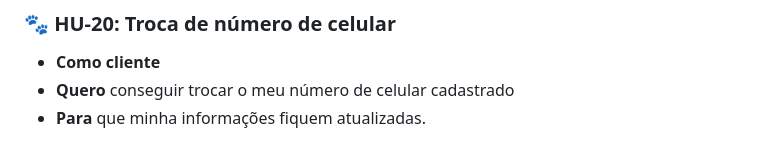
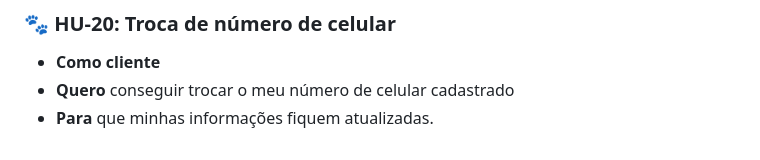
Before and after one commit to daviddaves1/Projeto-PetStar, a Markdown page: historias-usuarios/template.md, the part around the change. Drawn GitHub-style.

```diff
--- a/historias-usuarios/template.md
+++ b/historias-usuarios/template.md
@@ -125,4 +125,4 @@ Plataforma digital que simplifique a administração de cuidados e consultas par
 ### 🐾 **HU-20: Troca de número de celular**
 - **Como cliente**
 - **Quero** conseguir trocar o meu número de celular cadastrado
-- **Para** que minha informações fiquem atualizadas.
+- **Para** que minhas informações fiquem atualizadas.
```
Also changed, not shown: README.md (+54 -30 lines).
